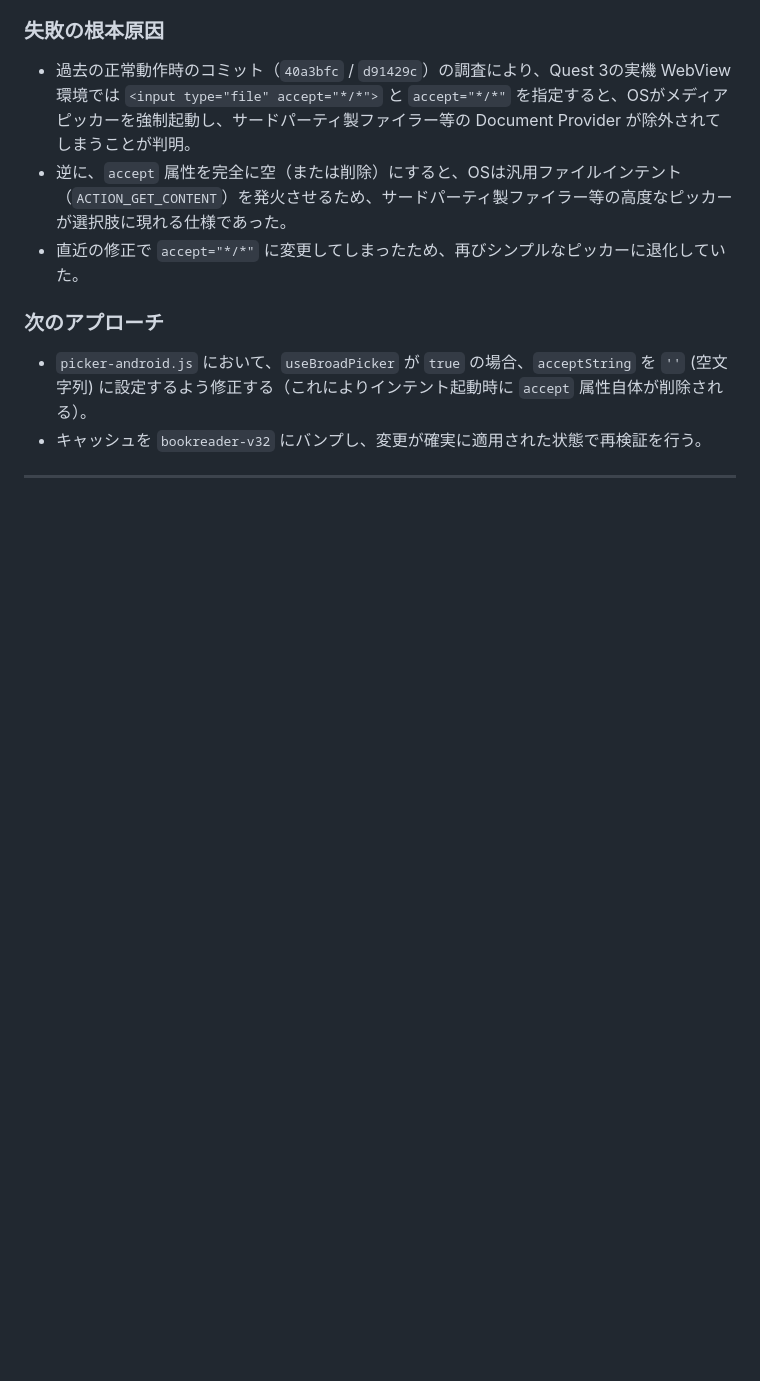
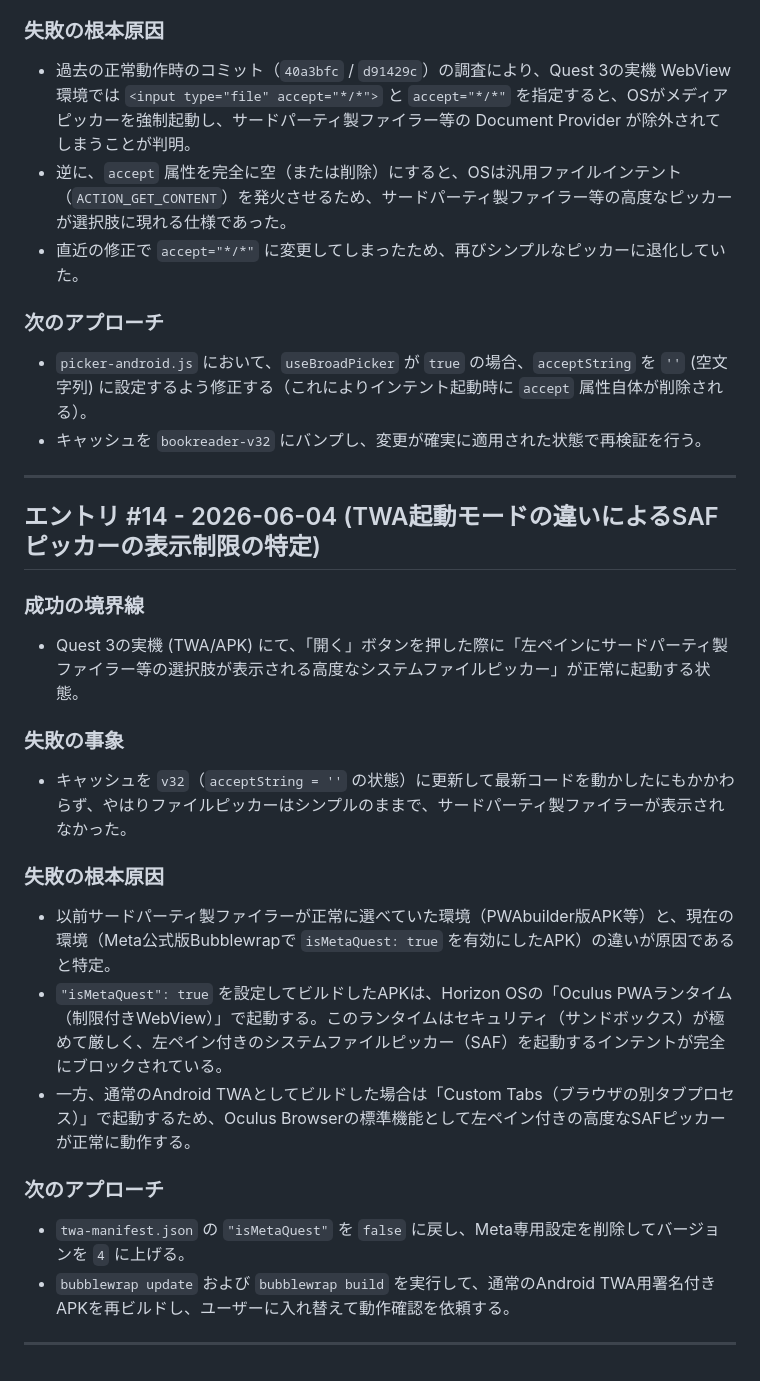
Before and after one commit to takahiyo/epubReader, a Markdown page: dev_log.md, the part around the change. Drawn GitHub-style; blank space fills up the shorter version.

Commit message:
docs(dev_log): document root cause of SAF picker block on oculus PWA runtime

```diff
--- a/dev_log.md
+++ b/dev_log.md
@@ -407,3 +407,26 @@ C案: ADB経由での解除（非現実的）
 - キャッシュを `bookreader-v32` にバンプし、変更が確実に適用された状態で再検証を行う。
 
 ---
+
+## エントリ #14 - 2026-06-04 (TWA起動モードの違いによるSAFピッカーの表示制限の特定)
+
+### 成功の境界線
+
+- Quest 3の実機 (TWA/APK) にて、「開く」ボタンを押した際に「左ペインにサードパーティ製ファイラー等の選択肢が表示される高度なシステムファイルピッカー」が正常に起動する状態。
+
+### 失敗の事象
+
+- キャッシュを `v32`（`acceptString = ''` の状態）に更新して最新コードを動かしたにもかかわらず、やはりファイルピッカーはシンプルのままで、サードパーティ製ファイラーが表示されなかった。
+
+### 失敗の根本原因
+
+- 以前サードパーティ製ファイラーが正常に選べていた環境（PWAbuilder版APK等）と、現在の環境（Meta公式版Bubblewrapで `isMetaQuest: true` を有効にしたAPK）の違いが原因であると特定。
+- `"isMetaQuest": true` を設定してビルドしたAPKは、Horizon OSの「Oculus PWAランタイム（制限付きWebView）」で起動する。このランタイムはセキュリティ（サンドボックス）が極めて厳しく、左ペイン付きのシステムファイルピッカー（SAF）を起動するインテントが完全にブロックされている。
+- 一方、通常のAndroid TWAとしてビルドした場合は「Custom Tabs（ブラウザの別タブプロセス）」で起動するため、Oculus Browserの標準機能として左ペイン付きの高度なSAFピッカーが正常に動作する。
+
+### 次のアプローチ
+
+- `twa-manifest.json` の `"isMetaQuest"` を `false` に戻し、Meta専用設定を削除してバージョンを `4` に上げる。
+- `bubblewrap update` および `bubblewrap build` を実行して、通常のAndroid TWA用署名付きAPKを再ビルドし、ユーザーに入れ替えて動作確認を依頼する。
+
+---
```
